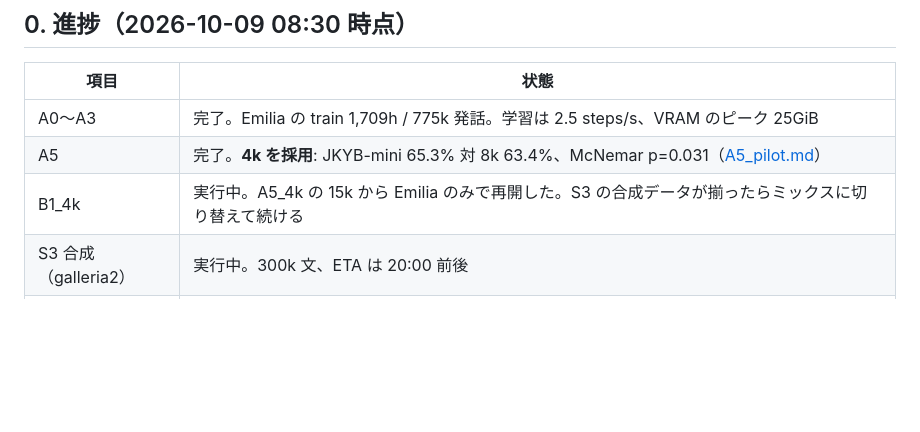
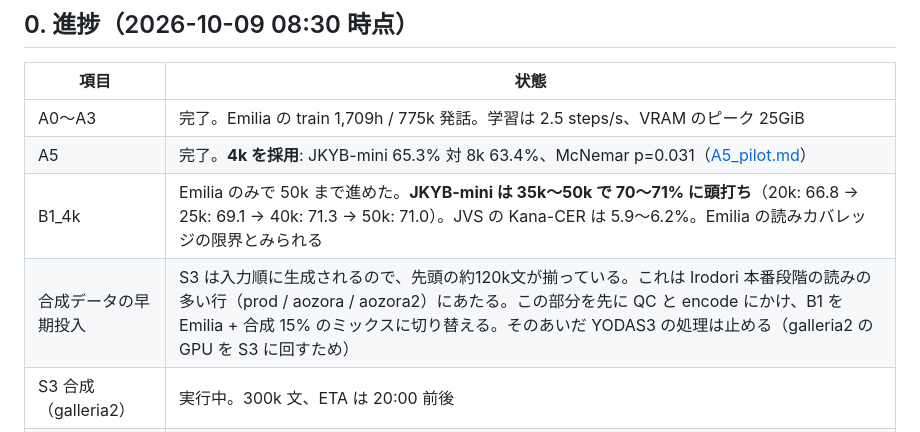
Before and after one commit to takuma104/pocket-tts-ja, a Markdown page: docs/plans/ja_finetune_plan.md, the part around the change. Drawn GitHub-style; blank space fills up the shorter version.

Commit message:
Plan progress: B1 Emilia-only plateau ~71%, early synthetic mix switch
Co-Authored-By: Claude Opus 5.5 <noreply@anthropic.com>
Claude-Session: https://claude.ai/code/session_01JeacE8imr3xdQywkMQp4qn

```diff
--- a/docs/plans/ja_finetune_plan.md
+++ b/docs/plans/ja_finetune_plan.md
@@ -31,7 +31,8 @@ ChatGPT案をそのまま骨格にする。
 |---|---|
 | A0〜A3 | 完了。Emilia の train 1,709h / 775k 発話。学習は 2.5 steps/s、VRAM のピーク 25GiB |
 | A5 | 完了。**4k を採用**: JKYB-mini 65.3% 対 8k 63.4%、McNemar p=0.031（[A5_pilot.md](../reports/A5_pilot.md)） |
-| B1_4k | 実行中。A5_4k の 15k から Emilia のみで再開した。S3 の合成データが揃ったらミックスに切り替えて続ける |
+| B1_4k | Emilia のみで 50k まで進めた。**JKYB-mini は 35k〜50k で 70〜71% に頭打ち**（20k: 66.8 → 25k: 69.1 → 40k: 71.3 → 50k: 71.0）。JVS の Kana-CER は 5.9〜6.2%。Emilia の読みカバレッジの限界とみられる |
+| 合成データの早期投入 | S3 は入力順に生成されるので、先頭の約120k文が揃っている。これは Irodori 本番段階の読みの多い行（prod / aozora / aozora2）にあたる。この部分を先に QC と encode にかけ、B1 を Emilia + 合成 15% のミックスに切り替える。そのあいだ YODAS3 の処理は止める（galleria2 の GPU を S3 に回すため） |
 | S3 合成（galleria2） | 実行中。300k 文、ETA は 20:00 前後 |
 | Y YODAS3 | ダウンロード完了（108 シャード）。前処理を galleria2 で実行中（ETA 2〜3日）。2 シャードの実績は 165h から 21.6h（13%）で、全量なら約1,170h の見込み |
 
```
